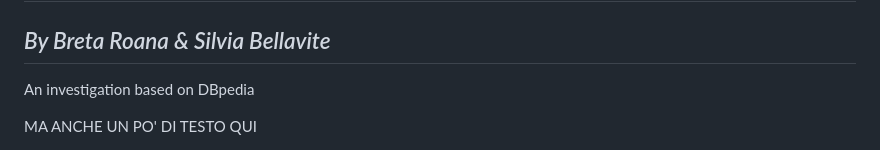
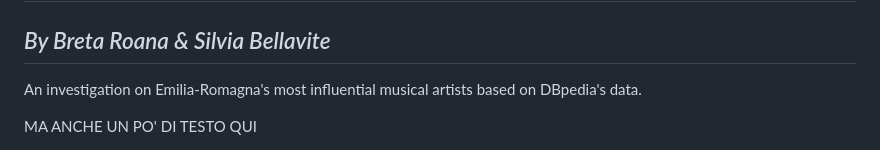
Before and after one commit to uniboITS/First-story, a Markdown page: README.md, the part around the change. Rendered like a GitHub page.

```diff
--- a/README.md
+++ b/README.md
@@ -145,7 +145,7 @@ footer {
   </div>
 
   <h2><em>By Breta Roana & Silvia Bellavite</em></h2>
-  <p class="small-italic">An investigation based on DBpedia </p>
+  <p class="small-italic">An investigation on Emilia-Romagna's most influential musical artists based on DBpedia's data. </p>
 
 
   <div class="article">
```
